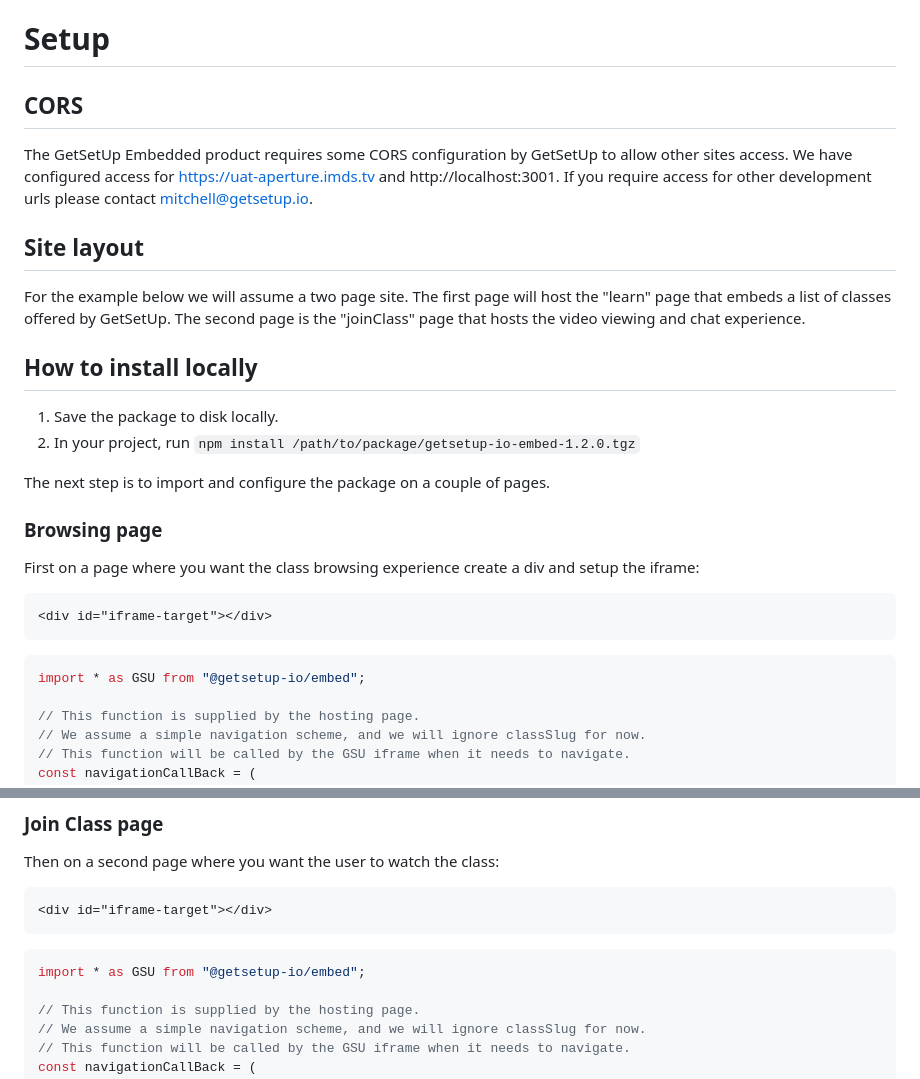
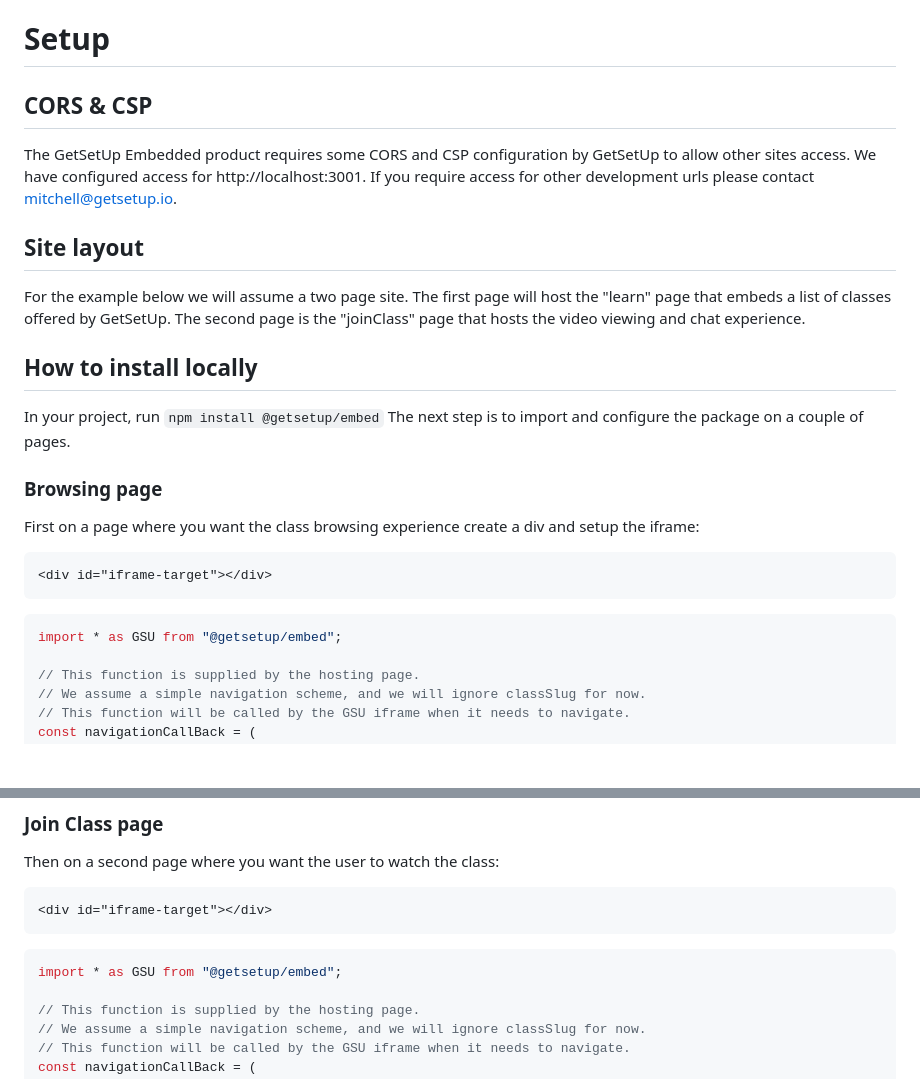
Before and after one commit to getsetup-io/embed-npm-package, a Markdown page: docs/quickstart.md, 2 parts joined by grey strips. GitHub-like rendering; blank space fills up the shorter version.

Commit message:
Minor updates to quick start doc.

````diff
--- a/docs/quickstart.md
+++ b/docs/quickstart.md
@@ -1,8 +1,8 @@
 # Setup
 
-## CORS
+## CORS & CSP
 
-The GetSetUp Embedded product requires some CORS configuration by GetSetUp to allow other sites access. We have configured access for https://uat-aperture.imds.tv and http://localhost:3001. If you require access for other development urls please contact mitchell@getsetup.io.
+The GetSetUp Embedded product requires some CORS and CSP configuration by GetSetUp to allow other sites access. We have configured access for http://localhost:3001. If you require access for other development urls please contact mitchell@getsetup.io.
 
 ## Site layout
 
@@ -11,9 +11,7 @@ The second page is the "joinClass" page that hosts the video viewing and chat ex
 
 ## How to install locally
 
-1. Save the package to disk locally.
-2. In your project, run `npm install /path/to/package/getsetup-io-embed-1.2.0.tgz`
-
+In your project, run `npm install @getsetup/embed`
 The next step is to import and configure the package on a couple of pages.
 
 ### Browsing page
@@ -25,7 +23,7 @@ First on a page where you want the class browsing experience create a div and se
 ```
 
 ```ts
-import * as GSU from "@getsetup-io/embed";
+import * as GSU from "@getsetup/embed";
 
 // This function is supplied by the hosting page.
 // We assume a simple navigation scheme, and we will ignore classSlug for now.
@@ -76,7 +74,7 @@ Then on a second page where you want the user to watch the class:
 ```
 
 ```ts
-import * as GSU from "@getsetup-io/embed";
+import * as GSU from "@getsetup/embed";
 
 // This function is supplied by the hosting page.
 // We assume a simple navigation scheme, and we will ignore classSlug for now.
````
